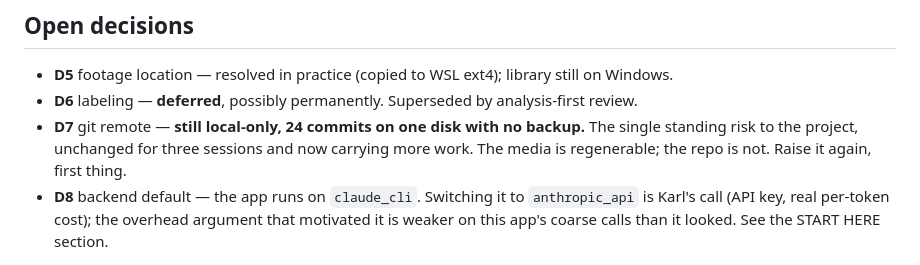
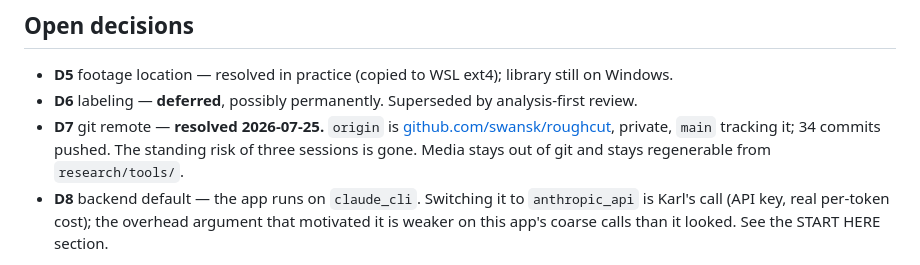
Before and after one commit to swansk/roughcut, a Markdown page: docs/HANDOFF.md, the part around the change. GitHub-like rendering.

Commit message:
docs: D7 closed — the repo has a remote
origin is github.com/swansk/roughcut (private), main tracking it, 34 commits
pushed. Three sessions of work had been on one disk with no backup, and it was
the only artifact in the project that is not regenerable — the media all is.

```diff
--- a/docs/HANDOFF.md
+++ b/docs/HANDOFF.md
@@ -287,9 +287,10 @@ WSL2 Ubuntu 24.04, RTX 5080 (16GB, visible to WSL), 953GB free on ext4.
 
 - **D5** footage location — resolved in practice (copied to WSL ext4); library still on Windows.
 - **D6** labeling — **deferred**, possibly permanently. Superseded by analysis-first review.
-- **D7** git remote — **still local-only, 24 commits on one disk with no backup.** The single
-  standing risk to the project, unchanged for three sessions and now carrying more work. The
-  media is regenerable; the repo is not. Raise it again, first thing.
+- **D7** git remote — **resolved 2026-07-25.** `origin` is
+  [github.com/swansk/roughcut](https://github.com/swansk/roughcut), private, `main` tracking it;
+  34 commits pushed. The standing risk of three sessions is gone. Media stays out of git and
+  stays regenerable from `research/tools/`.
 - **D8** backend default — the app runs on `claude_cli`. Switching it to `anthropic_api` is
   Karl's call (API key, real per-token cost); the overhead argument that motivated it is weaker
   on this app's coarse calls than it looked. See the START HERE section.
```
Also changed, not shown: CHANGELOG.md (+3 -0 lines).
